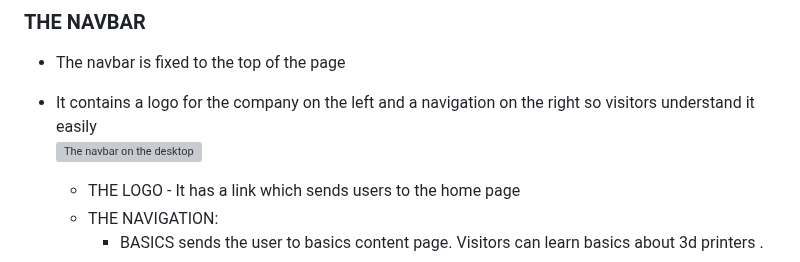
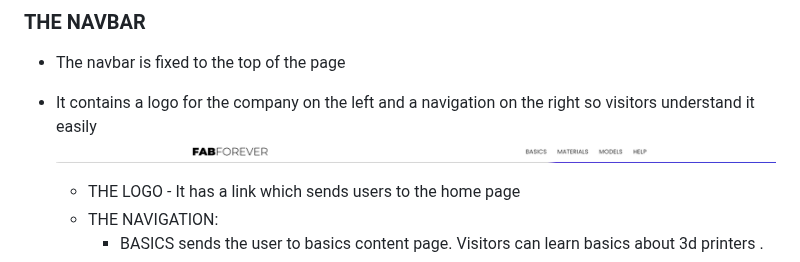
Before and after one commit to RebellionWebdesign/fab-forever, a Markdown page: README.md, the part around one of its changes. Rendered like a GitHub page; grey boxes are pictures that could not be loaded.

Commit message:
Fix image paths

```diff
--- a/README.md
+++ b/README.md
@@ -32,7 +32,7 @@ The website has images which are released under different licenses than the CC l
 ### THE NAVBAR
 - The navbar is fixed to the top of the page
 - It contains a logo for the company on the left and a navigation on the right so visitors understand it easily
-![The navbar on the desktop](https://github.com/RebellionWebdesign/fab-forever/blob/main/assets/img/readme-navbar-desktop.png)
+![The navbar on the desktop](https://github.com/RebellionWebdesign/fab-forever/blob/main/assets/img/readme-images/readme-navbar-desktop.png)
 
     * THE LOGO - It has a link which sends users to the home page
     * THE NAVIGATION:
```
Also changed, not shown: other parts of README.md (+2 -2 lines).
